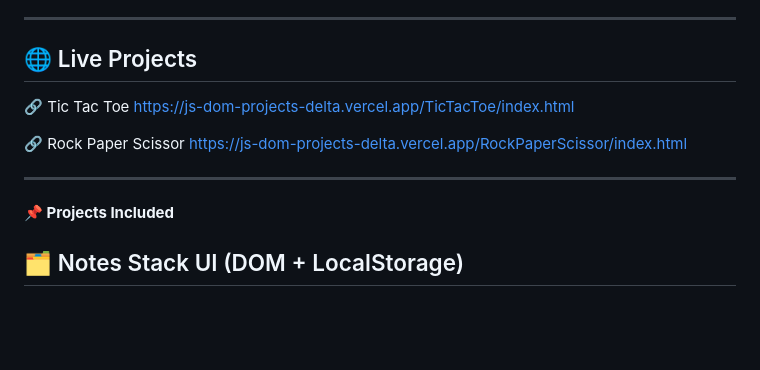
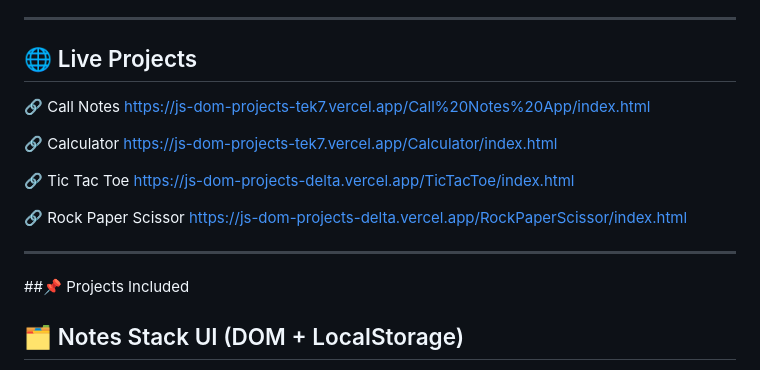
Before and after one commit to unnati-cmd/JsDomProjects, a Markdown page: README.md, the part around the change. Drawn GitHub-style; blank space fills up the shorter version.

```diff
--- a/README.md
+++ b/README.md
@@ -9,6 +9,12 @@ Instead of just watching tutorials, I believe in *learning by building*, experim
 
 ## 🌐 Live Projects
 
+🔗 Call Notes
+[https://js-dom-projects-tek7.vercel.app/Call%20Notes%20App/index.html](https://js-dom-projects-tek7.vercel.app/Call%20Notes%20App/index.html)
+
+🔗 Calculator
+[https://js-dom-projects-tek7.vercel.app/Calculator/index.html](https://js-dom-projects-tek7.vercel.app/Calculator/index.html)
+
 🔗 Tic Tac Toe
 [https://js-dom-projects-delta.vercel.app/TicTacToe/index.html](https://js-dom-projects-delta.vercel.app/TicTacToe/index.html)
 
@@ -17,7 +23,8 @@ Instead of just watching tutorials, I believe in *learning by building*, experim
 
 ---
 
-**📌 Projects Included**
+##📌 Projects Included
+
 
 
 ## 🗂️ Notes Stack UI (DOM + LocalStorage)
```
